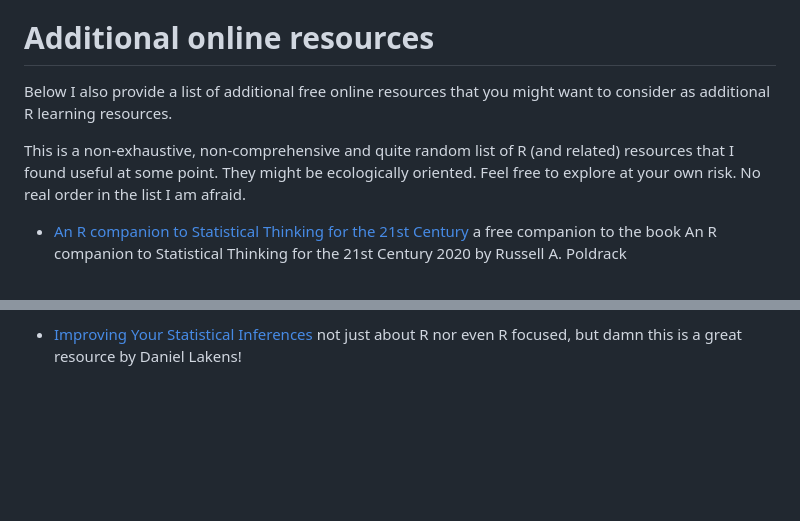
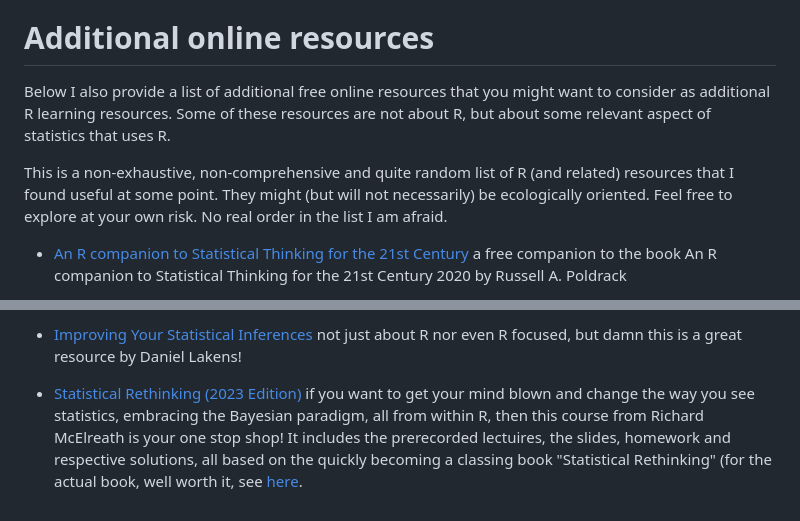
Before and after one commit to TiagoAMarques/AnIntro2RTutorial, a Markdown page: README.md, 2 parts joined by grey strips. GitHub-like rendering; blank space fills up the shorter version.

Commit message:
Added link to Statistical Rethinking (2023 Edition)

```diff
--- a/README.md
+++ b/README.md
@@ -30,9 +30,10 @@ Also, if you want to learn R interactively from the command line, you might want
 
 # Additional online resources
 
-Below I also provide a list of additional free online resources that you might want to consider as additional R learning resources.
+Below I also provide a list of additional free online resources that you might want to consider as additional R learning resources. Some of these resources are not about R, but about some relevant aspect of statistics that uses R.
 
-This is a non-exhaustive, non-comprehensive and quite random list of R (and related) resources that I found useful at some point. They might be ecologically oriented. Feel free to explore at your own risk. No real order in the list I am afraid.
+This is a non-exhaustive, non-comprehensive and quite random list of R (and related) resources that I found useful at some point. They might (but will not necessarily) be ecologically oriented. Feel free to explore at your own risk. No real order in the list I am afraid.
+
 
 - [An R companion to Statistical Thinking for the 21st Century](https://statsthinking21.github.io/statsthinking21-R-site/) a free companion to the book An R companion to Statistical Thinking for the 21st Century 2020 by Russell A. Poldrack
 
@@ -74,3 +75,5 @@ This is a non-exhaustive, non-comprehensive and quite random list of R (and rela
 - [A User’s Guide to Statistical Inference and Regression](https://mattblackwell.github.io/gov2002-book/) Notes for Government 2002: Quantitative Social Science Methods II at Harvard University, taught by Matthew Blackwell. It provides a rigorous yet accessible introduction to the foundational topics in statistical inference with a special application to linear regression. The material is intended for first-year PhD students in political science, but it may be of interest more broadly, say to biologists, lol! ~
 
 - [Improving Your Statistical Inferences](https://lakens.github.io/statistical_inferences/) not just about R nor even R focused, but damn this is a great resource by Daniel Lakens!
+
+- [Statistical Rethinking (2023 Edition)](https://github.com/rmcelreath/stat_rethinking_2023) if you want to get your mind blown and change the way you see statistics, embracing the Bayesian paradigm, all from within R, then this course from Richard McElreath is your one stop shop! It includes the prerecorded lectuires, the slides, homework and respective solutions, all based on the quickly becoming a classing book "Statistical Rethinking" (for the actual book, well worth it, see [here](https://xcelab.net/rm/statistical-rethinking/).
```
